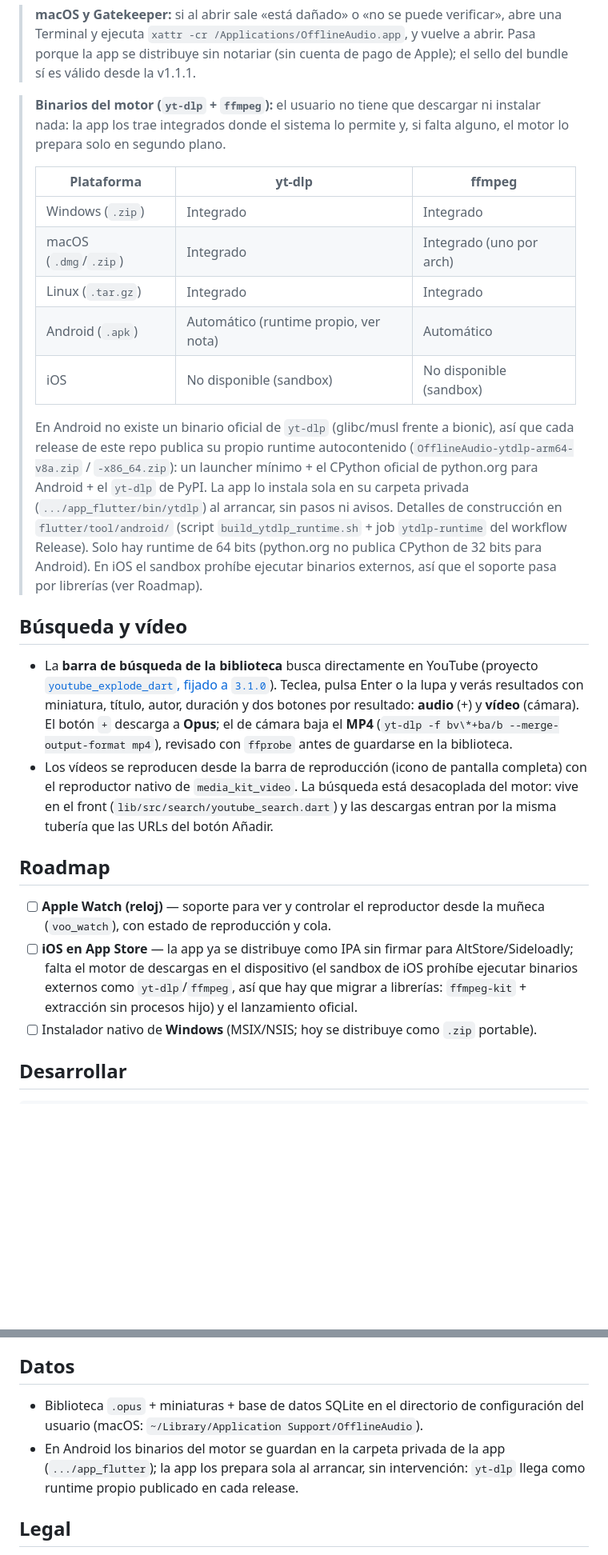
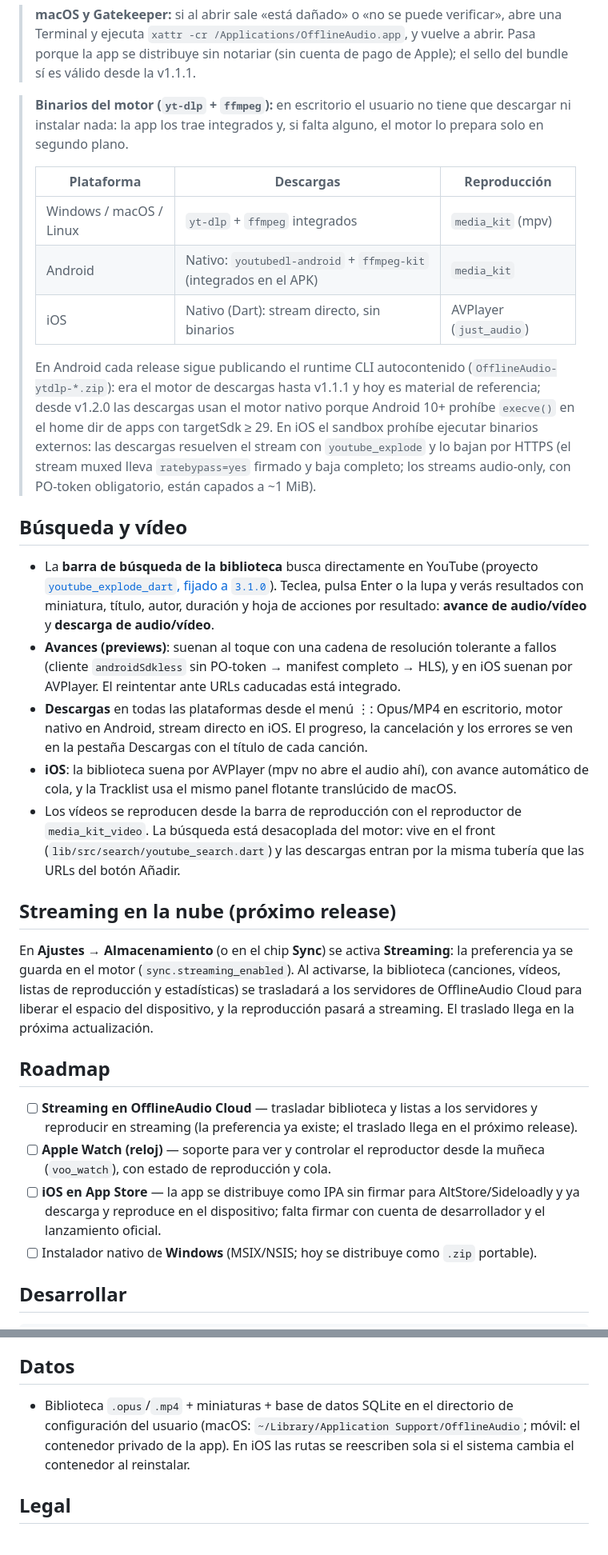
Before and after one commit to danielferparradiaz/OfflineAudio, a Markdown page: README.md, 2 parts joined by grey strips. Shown at 80% size. Rendered like a GitHub page; blank space fills up the shorter version.

Commit message:
README: reflejar descargas nativas Android/iOS y Streaming de v1.2.0

```diff
--- a/README.md
+++ b/README.md
@@ -26,54 +29,67 @@ la pestaña **[Releases](https://github.com/danielferparradiaz/OfflineAudio/rele
 > la app se distribuye sin notariar (sin cuenta de pago de Apple); el
 > sello del bundle sí es válido desde la v1.1.1.
 
-> **Binarios del motor (`yt-dlp` + `ffmpeg`):** el usuario no tiene que
-> descargar ni instalar nada: la app los trae integrados donde el sistema
-> lo permite y, si falta alguno, el motor lo prepara solo en segundo plano.
+> **Binarios del motor (`yt-dlp` + `ffmpeg`):** en escritorio el usuario no
+> tiene que descargar ni instalar nada: la app los trae integrados y, si falta
+> alguno, el motor lo prepara solo en segundo plano.
 >
-> | Plataforma | yt-dlp | ffmpeg |
-> | ---------- | ------ | ------ |
-> | Windows (`.zip`) | Integrado | Integrado |
-> | macOS (`.dmg`/`.zip`) | Integrado | Integrado (uno por arch) |
-> | Linux (`.tar.gz`) | Integrado | Integrado |
-> | Android (`.apk`) | Automático (runtime propio, ver nota) | Automático |
-> | iOS | No disponible (sandbox) | No disponible (sandbox) |
+> | Plataforma | Descargas | Reproducción |
+> | ---------- | --------- | ------------ |
+> | Windows / macOS / Linux | `yt-dlp` + `ffmpeg` integrados | `media_kit` (mpv) |
+> | Android | Nativo: `youtubedl-android` + `ffmpeg-kit` (integrados en el APK) | `media_kit` |
+> | iOS | Nativo (Dart): stream directo, sin binarios | AVPlayer (`just_audio`) |
 >
-> En Android no existe un binario oficial de `yt-dlp` (glibc/musl frente a
-> bionic), así que cada release de este repo publica su propio runtime
-> autocontenido (`OfflineAudio-ytdlp-arm64-v8a.zip` / `-x86_64.zip`): un
-> launcher mínimo + el CPython oficial de python.org para Android + el `yt-dlp`
-> de PyPI. La app lo instala sola en su carpeta privada
-> (`.../app_flutter/bin/ytdlp`) al arrancar, sin pasos ni avisos.
-> Detalles de construcción en `flutter/tool/android/` (script
-> `build_ytdlp_runtime.sh` + job `ytdlp-runtime` del workflow Release).
-> Solo hay runtime de 64 bits (python.org no publica CPython de 32 bits para
-> Android). En iOS el sandbox prohíbe
-> ejecutar binarios externos, así que el soporte pasa por librerías (ver
-> Roadmap).
+> En Android cada release sigue publicando el runtime CLI autocontenido
+> (`OfflineAudio-ytdlp-*.zip`): era el motor de descargas hasta v1.1.1 y hoy es
+> material de referencia; desde v1.2.0 las descargas usan el motor nativo
+> porque Android 10+ prohíbe `execve()` en el home dir de apps con
+> targetSdk ≥ 29. En iOS el sandbox prohíbe ejecutar binarios externos: las
+> descargas resuelven el stream con `youtube_explode` y lo bajan por HTTPS
+> (el stream muxed lleva `ratebypass=yes` firmado y baja completo; los
+> streams audio-only, con PO-token obligatorio, están capados a ~1 MiB).
 
 ## Búsqueda y vídeo
 
 - La **barra de búsqueda de la biblioteca** busca directamente en YouTube
   (proyecto [`youtube_explode_dart`, fijado a `3.1.0`](flutter/pubspec.yaml)).
   Teclea, pulsa Enter o la lupa y verás resultados con miniatura, título,
-  autor, duración y dos botones por resultado: **audio** (+) y **vídeo**
-  (cámara). El botón `+` descarga a **Opus**; el de cámara baja el **MP4**
-  (`yt-dlp -f bv\*+ba/b --merge-output-format mp4`), revisado con `ffprobe`
-  antes de guardarse en la biblioteca.
-- Los vídeos se reproducen desde la barra de reproducción (icono de pantalla
-  completa) con el reproductor nativo de `media_kit_video`. La búsqueda está
-  desacoplada del motor: vive en el front (`lib/src/search/youtube_search.dart`)
-  y las descargas entran por la misma tubería que las URLs del botón Añadir.
+  autor, duración y hoja de acciones por resultado: **avance de audio/vídeo**
+  y **descarga de audio/vídeo**.
+- **Avances (previews)**: suenan al toque con una cadena de resolución
+  tolerante a fallos (cliente `androidSdkless` sin PO-token → manifest
+  completo → HLS), y en iOS suenan por AVPlayer. El reintentar ante URLs
+  caducadas está integrado.
+- **Descargas** en todas las plataformas desde el menú ⋮: Opus/MP4 en
+  escritorio, motor nativo en Android, stream directo en iOS. El progreso,
+  la cancelación y los errores se ven en la pestaña Descargas con el título
+  de cada canción.
+- **iOS**: la biblioteca suena por AVPlayer (mpv no abre el audio ahí), con
+  avance automático de cola, y la Tracklist usa el mismo panel flotante
+  translúcido de macOS.
+- Los vídeos se reproducen desde la barra de reproducción con el reproductor
+  de `media_kit_video`. La búsqueda está desacoplada del motor: vive en el
+  front (`lib/src/search/youtube_search.dart`) y las descargas entran por la
+  misma tubería que las URLs del botón Añadir.
+
+## Streaming en la nube (próximo release)
+
+En **Ajustes → Almacenamiento** (o en el chip **Sync**) se activa
+**Streaming**: la preferencia ya se guarda en el motor
+(`sync.streaming_enabled`). Al activarse, la biblioteca (canciones, vídeos,
+listas de reproducción y estadísticas) se trasladará a los servidores de
+OfflineAudio Cloud para liberar el espacio del dispositivo, y la reproducción
+pasará a streaming. El traslado llega en la próxima actualización.
 
 ## Roadmap
 
+- [ ] **Streaming en OfflineAudio Cloud** — trasladar biblioteca y listas a
+      los servidores y reproducir en streaming (la preferencia ya existe;
+      el traslado llega en el próximo release).
 - [ ] **Apple Watch (reloj)** — soporte para ver y controlar el reproductor desde
       la muñeca (`voo_watch`), con estado de reproducción y cola.
-- [ ] **iOS en App Store** — la app ya se distribuye como IPA sin firmar para
-      AltStore/Sideloadly; falta el motor de descargas en el dispositivo (el
-      sandbox de iOS prohíbe ejecutar binarios externos como `yt-dlp`/`ffmpeg`,
-      así que hay que migrar a librerías: `ffmpeg-kit` + extracción sin
-      procesos hijo) y el lanzamiento oficial.
+- [ ] **iOS en App Store** — la app se distribuye como IPA sin firmar para
+      AltStore/Sideloadly y ya descarga y reproduce en el dispositivo; falta
+      firmar con cuenta de desarrollador y el lanzamiento oficial.
 - [ ] Instalador nativo de **Windows** (MSIX/NSIS; hoy se distribuye como `.zip`
       portable).
 
@@ -120,11 +136,11 @@ AltStore/Sideloadly.
 
 ## Datos
 
-- Biblioteca `.opus` + miniaturas + base de datos SQLite en el directorio de
-  configuración del usuario (macOS: `~/Library/Application Support/OfflineAudio`).
-- En Android los binarios del motor se guardan en la carpeta privada de la app
-  (`.../app_flutter`); la app los prepara sola al arrancar, sin intervención:
-  `yt-dlp` llega como runtime propio publicado en cada release.
+- Biblioteca `.opus`/`.mp4` + miniaturas + base de datos SQLite en el
+  directorio de configuración del usuario (macOS:
+  `~/Library/Application Support/OfflineAudio`; móvil: el contenedor privado
+  de la app). En iOS las rutas se reescriben sola si el sistema cambia el
+  contenedor al reinstalar.
 
 ## Legal
 
```
Also changed, not shown: other parts of README.md (+6 -3 lines).
